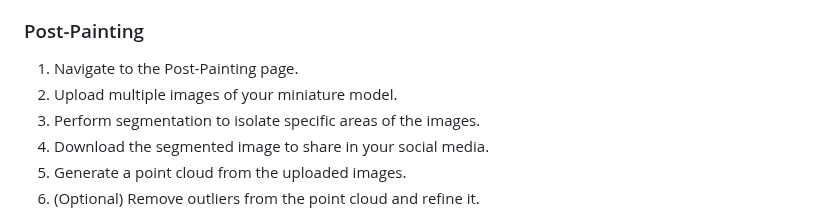
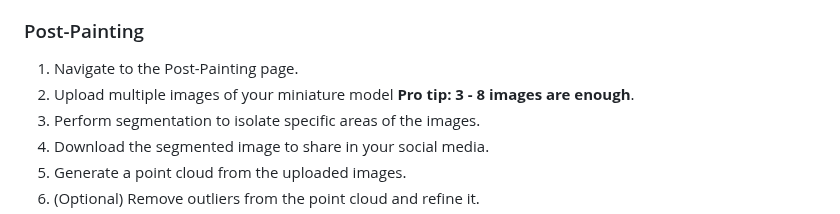
Before and after one commit to GustavoSantiago113/MiniAid, a Markdown page: README.md, the part around the change. Drawn GitHub-style.

```diff
--- a/README.md
+++ b/README.md
@@ -108,7 +108,7 @@ python app.py
 
 ### Post-Painting
 1. Navigate to the Post-Painting page.
-2. Upload multiple images of your miniature model.
+2. Upload multiple images of your miniature model **Pro tip: 3 - 8 images are enough**.
 3. Perform segmentation to isolate specific areas of the images.
 4. Download the segmented image to share in your social media.
 5. Generate a point cloud from the uploaded images.
```
